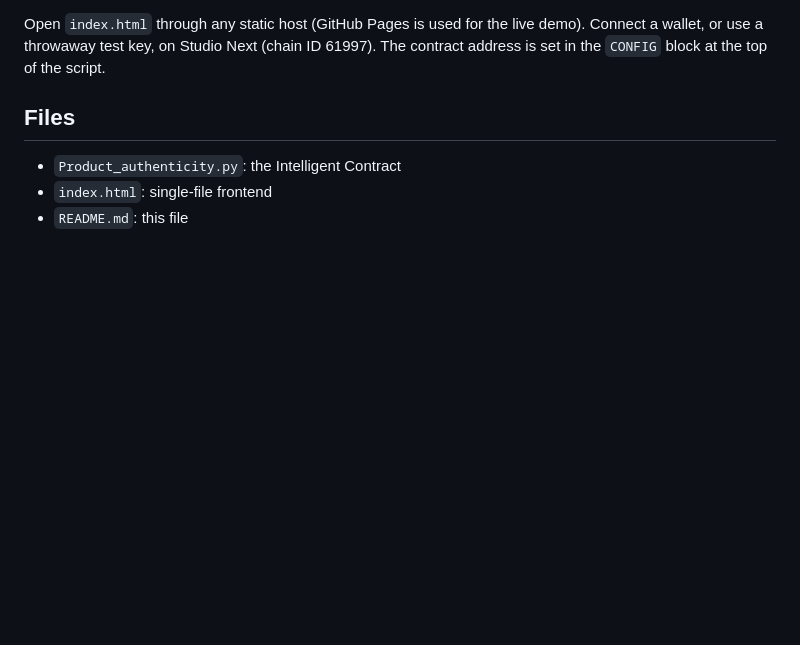
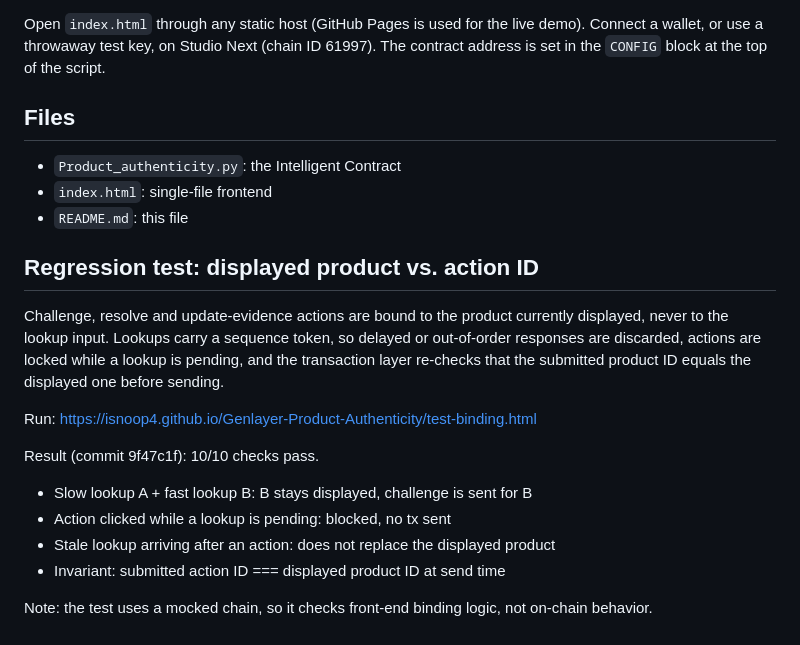
Before and after one commit to isnoop4/Genlayer-Product-Authenticity, a Markdown page: README.md, the part around the change. Drawn GitHub-style; blank space fills up the shorter version.

```diff
--- a/README.md
+++ b/README.md
@@ -74,3 +74,17 @@ Open `index.html` through any static host (GitHub Pages is used for the live dem
 - `Product_authenticity.py`: the Intelligent Contract
 - `index.html`: single-file frontend
 - `README.md`: this file
+
+## Regression test: displayed product vs. action ID
+
+Challenge, resolve and update-evidence actions are bound to the product currently displayed, never to the lookup input. Lookups carry a sequence token, so delayed or out-of-order responses are discarded, actions are locked while a lookup is pending, and the transaction layer re-checks that the submitted product ID equals the displayed one before sending.
+
+Run: https://isnoop4.github.io/Genlayer-Product-Authenticity/test-binding.html
+
+Result (commit 9f47c1f): 10/10 checks pass.
+- Slow lookup A + fast lookup B: B stays displayed, challenge is sent for B
+- Action clicked while a lookup is pending: blocked, no tx sent
+- Stale lookup arriving after an action: does not replace the displayed product
+- Invariant: submitted action ID === displayed product ID at send time
+
+Note: the test uses a mocked chain, so it checks front-end binding logic, not on-chain behavior.
```
